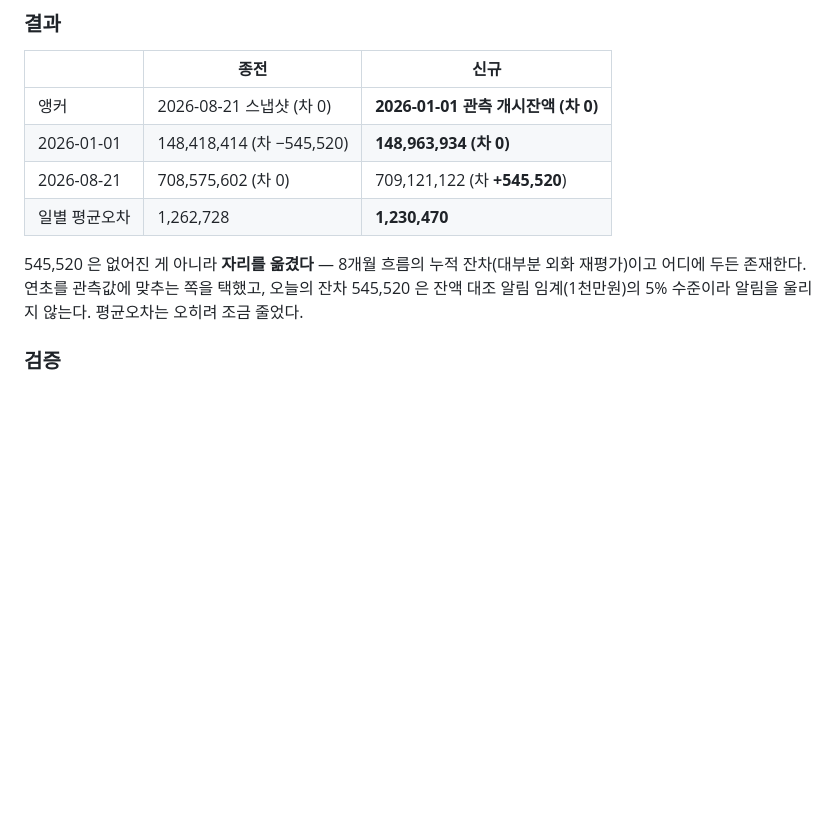
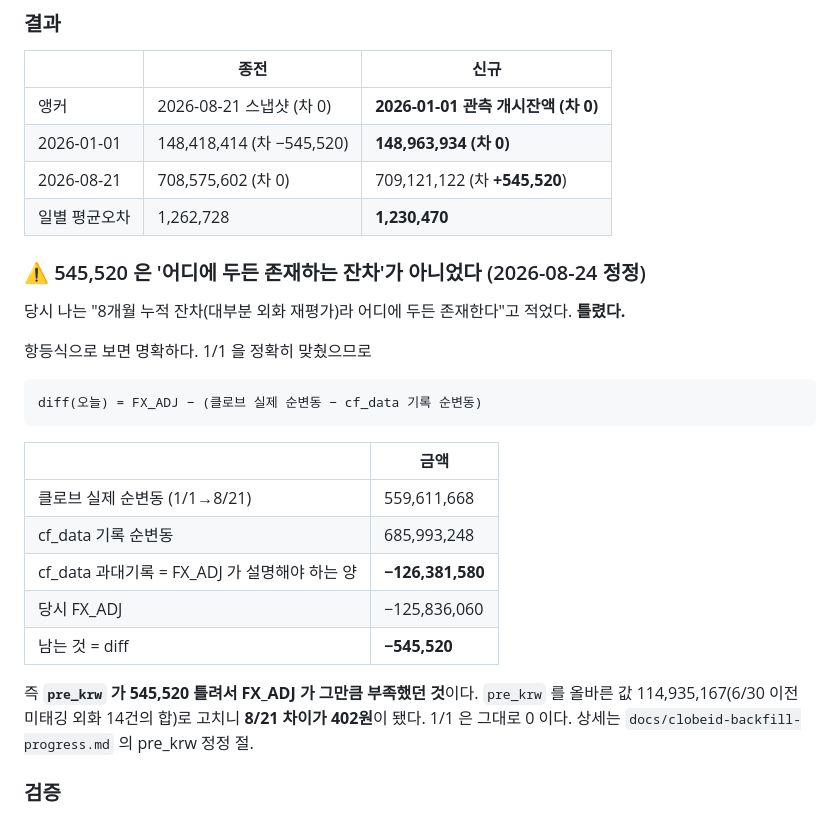
Before and after one commit to helen894/rawga-dashboard, a Markdown page: docs/daily-balance-vs-clobe.md, the part around the change. GitHub-like rendering; blank space fills up the shorter version.

````diff
--- a/docs/daily-balance-vs-clobe.md
+++ b/docs/daily-balance-vs-clobe.md
@@ -170,9 +170,24 @@ cf_data 의 2025년 행은 **라오스 지출 4건(−328,588,261)뿐**인데
 | 2026-08-21 | 708,575,602 (차 0) | 709,121,122 (차 **+545,520**) |
 | 일별 평균오차 | 1,262,728 | **1,230,470** |
 
-545,520 은 없어진 게 아니라 **자리를 옮겼다** — 8개월 흐름의 누적 잔차(대부분 외화 재평가)이고
-어디에 두든 존재한다. 연초를 관측값에 맞추는 쪽을 택했고, 오늘의 잔차 545,520 은 잔액 대조
-알림 임계(1천만원)의 5% 수준이라 알림을 울리지 않는다. 평균오차는 오히려 조금 줄었다.
+### ⚠ 545,520 은 '어디에 두든 존재하는 잔차'가 아니었다 (2026-08-24 정정)
+당시 나는 "8개월 누적 잔차(대부분 외화 재평가)라 어디에 두든 존재한다"고 적었다. **틀렸다.**
+
+항등식으로 보면 명확하다. 1/1 을 정확히 맞췄으므로
+```
+diff(오늘) = FX_ADJ − (클로브 실제 순변동 − cf_data 기록 순변동)
+```
+| | 금액 |
+|---|---|
+| 클로브 실제 순변동 (1/1→8/21) | 559,611,668 |
+| cf_data 기록 순변동 | 685,993,248 |
+| cf_data 과대기록 = FX_ADJ 가 설명해야 하는 양 | **−126,381,580** |
+| 당시 FX_ADJ | −125,836,060 |
+| 남는 것 = diff | **−545,520** |
+
+즉 **`pre_krw` 가 545,520 틀려서 FX_ADJ 가 그만큼 부족했던 것**이다. `pre_krw` 를 올바른 값
+114,935,167(6/30 이전 미태깅 외화 14건의 합)로 고치니 **8/21 차이가 402원**이 됐다.
+1/1 은 그대로 0 이다. 상세는 `docs/clobeid-backfill-progress.md` 의 pre_krw 정정 절.
 
 ### 검증
 `node scripts/verify-cf-start.mjs` (5개 항목) · `verify-asset-mix-fx.mjs` 10/10 ·
````
Also changed, not shown: docs/clobeid-backfill-progress.md (+11 -4 lines).
